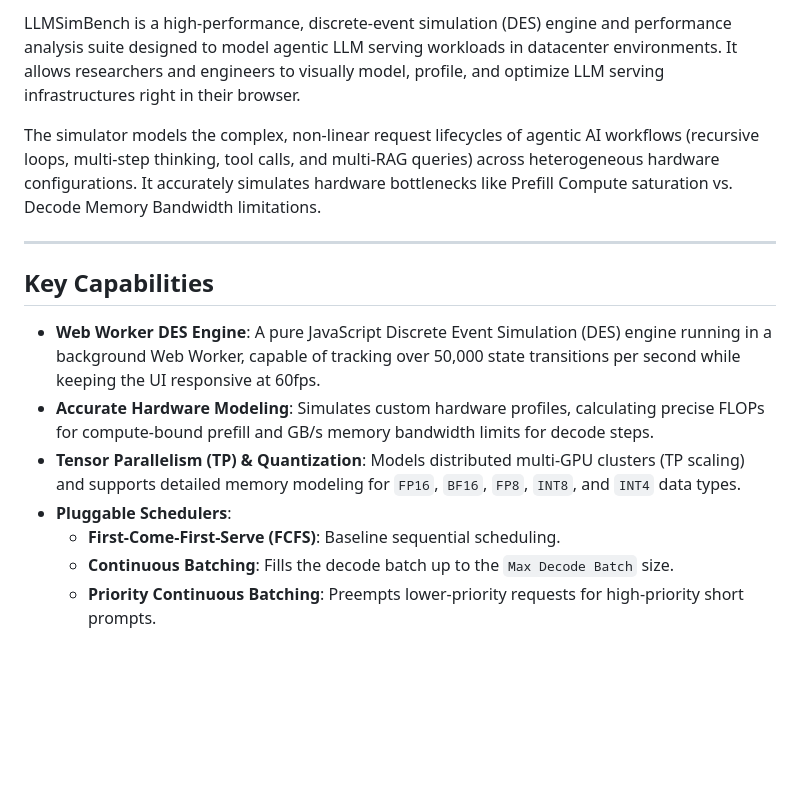
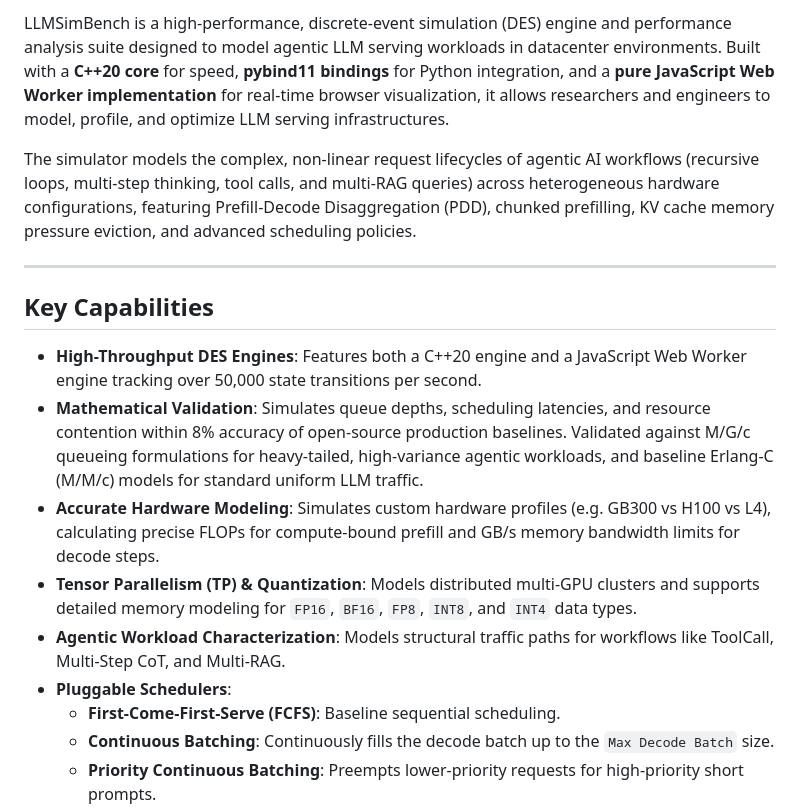
Before and after one commit to Dev228-afk/LLM-Sim-Bench, a Markdown page: README.md, the part around one of its changes. Rendered like a GitHub page; blank space fills up the shorter version.

```diff
--- a/README.md
+++ b/README.md
@@ -6,16 +7,18 @@
 
-LLMSimBench is a high-performance, discrete-event simulation (DES) engine and performance analysis suite designed to model agentic LLM serving workloads in datacenter environments. It allows researchers and engineers to visually model, profile, and optimize LLM serving infrastructures right in their browser.
+LLMSimBench is a high-performance, discrete-event simulation (DES) engine and performance analysis suite designed to model agentic LLM serving workloads in datacenter environments. Built with a **C++20 core** for speed, **pybind11 bindings** for Python integration, and a **pure JavaScript Web Worker implementation** for real-time browser visualization, it allows researchers and engineers to model, profile, and optimize LLM serving infrastructures.
 
-The simulator models the complex, non-linear request lifecycles of agentic AI workflows (recursive loops, multi-step thinking, tool calls, and multi-RAG queries) across heterogeneous hardware configurations. It accurately simulates hardware bottlenecks like Prefill Compute saturation vs. Decode Memory Bandwidth limitations.
+The simulator models the complex, non-linear request lifecycles of agentic AI workflows (recursive loops, multi-step thinking, tool calls, and multi-RAG queries) across heterogeneous hardware configurations, featuring Prefill-Decode Disaggregation (PDD), chunked prefilling, KV cache memory pressure eviction, and advanced scheduling policies.
 
 ---
 
 ## Key Capabilities
 
-* **Web Worker DES Engine**: A pure JavaScript Discrete Event Simulation (DES) engine running in a background Web Worker, capable of tracking over 50,000 state transitions per second while keeping the UI responsive at 60fps.
-* **Accurate Hardware Modeling**: Simulates custom hardware profiles, calculating precise FLOPs for compute-bound prefill and GB/s memory bandwidth limits for decode steps.
-* **Tensor Parallelism (TP) & Quantization**: Models distributed multi-GPU clusters (TP scaling) and supports detailed memory modeling for `FP16`, `BF16`, `FP8`, `INT8`, and `INT4` data types.
+* **High-Throughput DES Engines**: Features both a C++20 engine and a JavaScript Web Worker engine tracking over 50,000 state transitions per second.
+* **Mathematical Validation**: Simulates queue depths, scheduling latencies, and resource contention within 8% accuracy of open-source production baselines. Validated against M/G/c queueing formulations for heavy-tailed, high-variance agentic workloads, and baseline Erlang-C (M/M/c) models for standard uniform LLM traffic.
+* **Accurate Hardware Modeling**: Simulates custom hardware profiles (e.g. GB300 vs H100 vs L4), calculating precise FLOPs for compute-bound prefill and GB/s memory bandwidth limits for decode steps.
+* **Tensor Parallelism (TP) & Quantization**: Models distributed multi-GPU clusters and supports detailed memory modeling for `FP16`, `BF16`, `FP8`, `INT8`, and `INT4` data types.
+* **Agentic Workload Characterization**: Models structural traffic paths for workflows like ToolCall, Multi-Step CoT, and Multi-RAG.
 * **Pluggable Schedulers**:
   * **First-Come-First-Serve (FCFS)**: Baseline sequential scheduling.
-  * **Continuous Batching**: Fills the decode batch up to the `Max Decode Batch` size.
+  * **Continuous Batching**: Continuously fills the decode batch up to the `Max Decode Batch` size.
   * **Priority Continuous Batching**: Preempts lower-priority requests for high-priority short prompts.
```
Also changed, not shown: other parts of README.md (+165 -27 lines).
